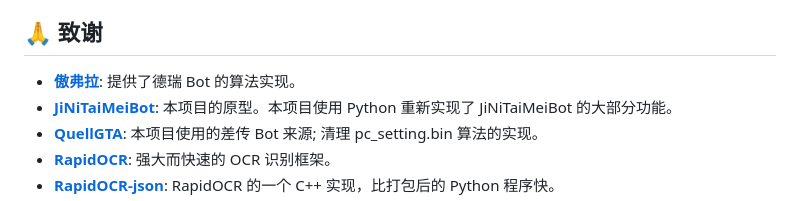
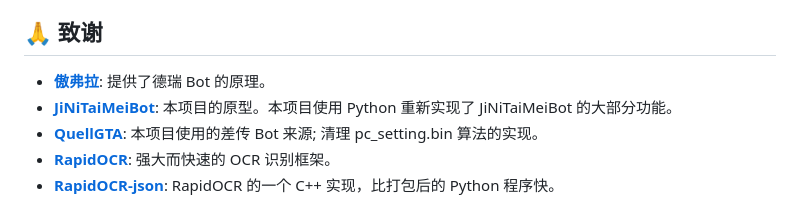
Before and after one commit to shibeta/JNTMbot_python, a Markdown page: README.md, the part around the change. GitHub-like rendering.

Commit message:
fix typo

```diff
--- a/README.md
+++ b/README.md
@@ -292,7 +292,7 @@
 
 ## 🙏 致谢
 
--   **[傲弗拉](https://space.bilibili.com/26604157)**: 提供了德瑞 Bot 的算法实现。
+-   **[傲弗拉](https://space.bilibili.com/26604157)**: 提供了德瑞 Bot 的原理。
 -   **[JiNiTaiMeiBot](https://github.com/davidLi17/JiNiTaiMeiBot)**: 本项目的原型。本项目使用 Python 重新实现了 JiNiTaiMeiBot 的大部分功能。
 -   **[QuellGTA](https://github.com/mageangela/QuellGTA)**: 本项目使用的差传 Bot 来源; 清理 pc_setting.bin 算法的实现。
 -   **[RapidOCR](https://github.com/RapidAI/RapidOCR)**: 强大而快速的 OCR 识别框架。
```
